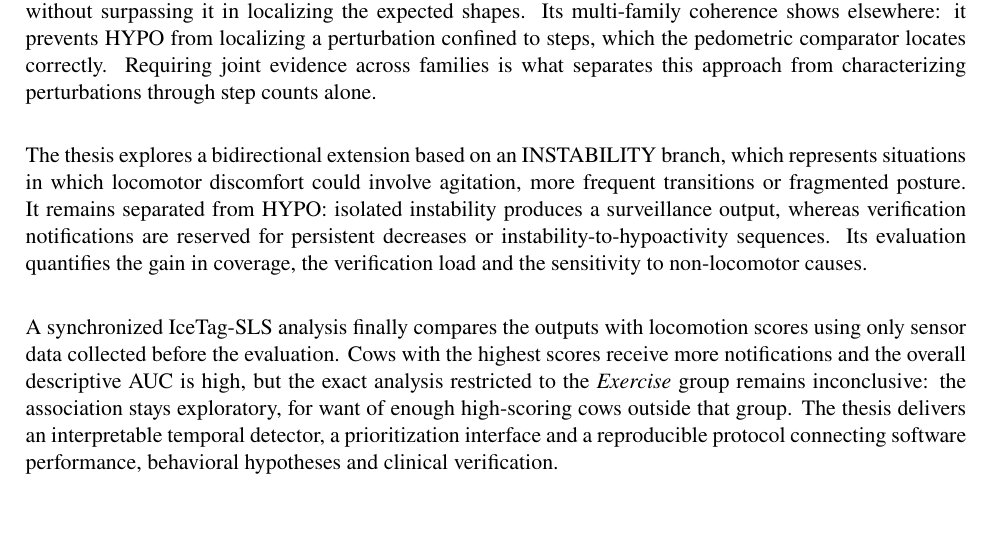
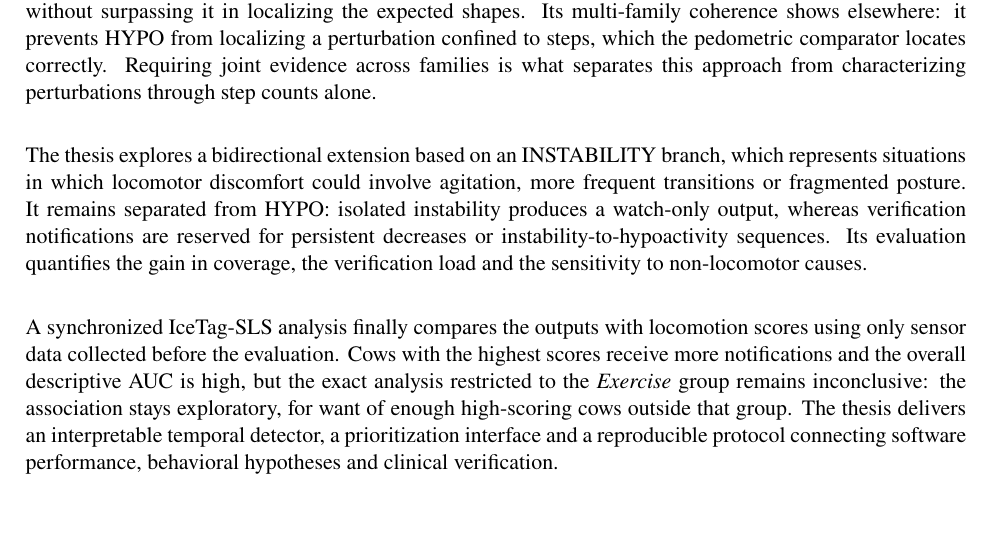
Before and after one commit to Barryguinea/memoirev3, a LaTeX thesis (memoire/main.tex, which reads memoire/resume.tex): part of page 17 of 128, cut so that both start at the same text. Compiled offline with pdfLaTeX.

Commit message:
memoirev3: "watch-only output" plutot que "surveillance output" dans l'abstract
Le mot surveillance existe en anglais et s'emploie meme dans la litterature de
l'elevage de precision, mais dans un autre sens que le notre : il y designe un
dispositif systematique a l'echelle d'une population ou d'une filiere, a
finalite epidemiologique. La sortie decrite ici concerne une vache et invite a
l'observer sans imposer de geste, ce que le chapitre 5 formule ainsi : signaler
une situation a regarder sans entrer dans le decompte des verifications.

"Watch-only" dit exactement cela et evite de reprendre "monitoring", deja
employe au premier paragraphe pour l'observation humaine. Le resume francais
conserve "sortie de surveillance", qui est le terme francais juste.

128 pages, 136 tests, abstract toujours sur une page avec ses mots-cles.

```diff
--- a/memoire/resume.tex
+++ b/memoire/resume.tex
@@ -76,7 +76,7 @@ characterizing perturbations through step counts alone.
 The thesis explores a bidirectional extension based on an INSTABILITY branch, which
 represents situations in which locomotor discomfort could involve agitation, more frequent
 transitions or fragmented posture. It remains separated from HYPO: isolated instability
-produces a surveillance output, whereas verification notifications are reserved for persistent
+produces a watch-only output, whereas verification notifications are reserved for persistent
 decreases or instability-to-hypoactivity sequences. Its evaluation quantifies the gain in
 coverage, the verification load and the sensitivity to non-locomotor causes.
 
```
